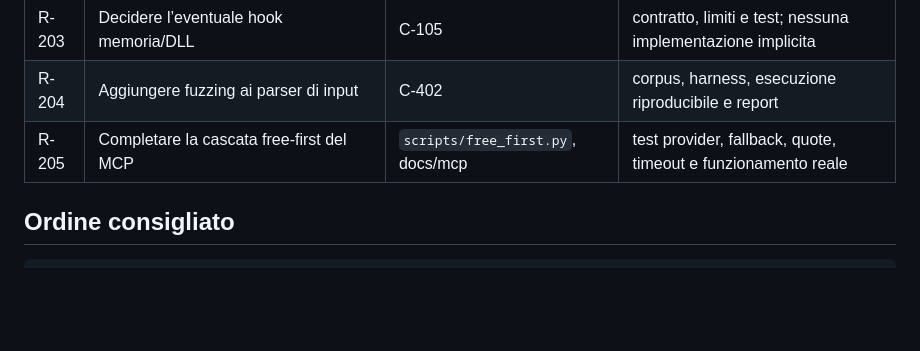
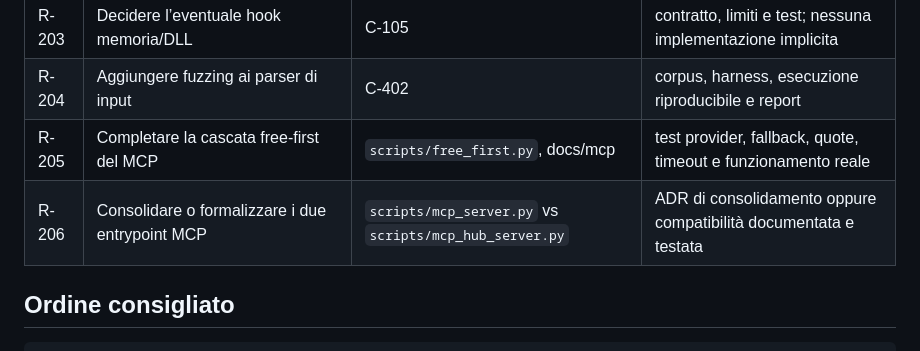
Before and after one commit to volobolo99/NosAiProject, a Markdown page: docs/REMAINING_WORK.md, the part around the change. Drawn GitHub-style; blank space fills up the shorter version.

Commit message:
docs: track MCP entrypoint consolidation decision

```diff
--- a/docs/REMAINING_WORK.md
+++ b/docs/REMAINING_WORK.md
@@ -31,6 +31,7 @@
 | R-203 | Decidere l’eventuale hook memoria/DLL | C-105 | contratto, limiti e test; nessuna implementazione implicita |
 | R-204 | Aggiungere fuzzing ai parser di input | C-402 | corpus, harness, esecuzione riproducibile e report |
 | R-205 | Completare la cascata free-first del MCP | `scripts/free_first.py`, docs/mcp | test provider, fallback, quote, timeout e funzionamento reale |
+| R-206 | Consolidare o formalizzare i due entrypoint MCP | `scripts/mcp_server.py` vs `scripts/mcp_hub_server.py` | ADR di consolidamento oppure compatibilità documentata e testata |
 
 ## Ordine consigliato
 
```
